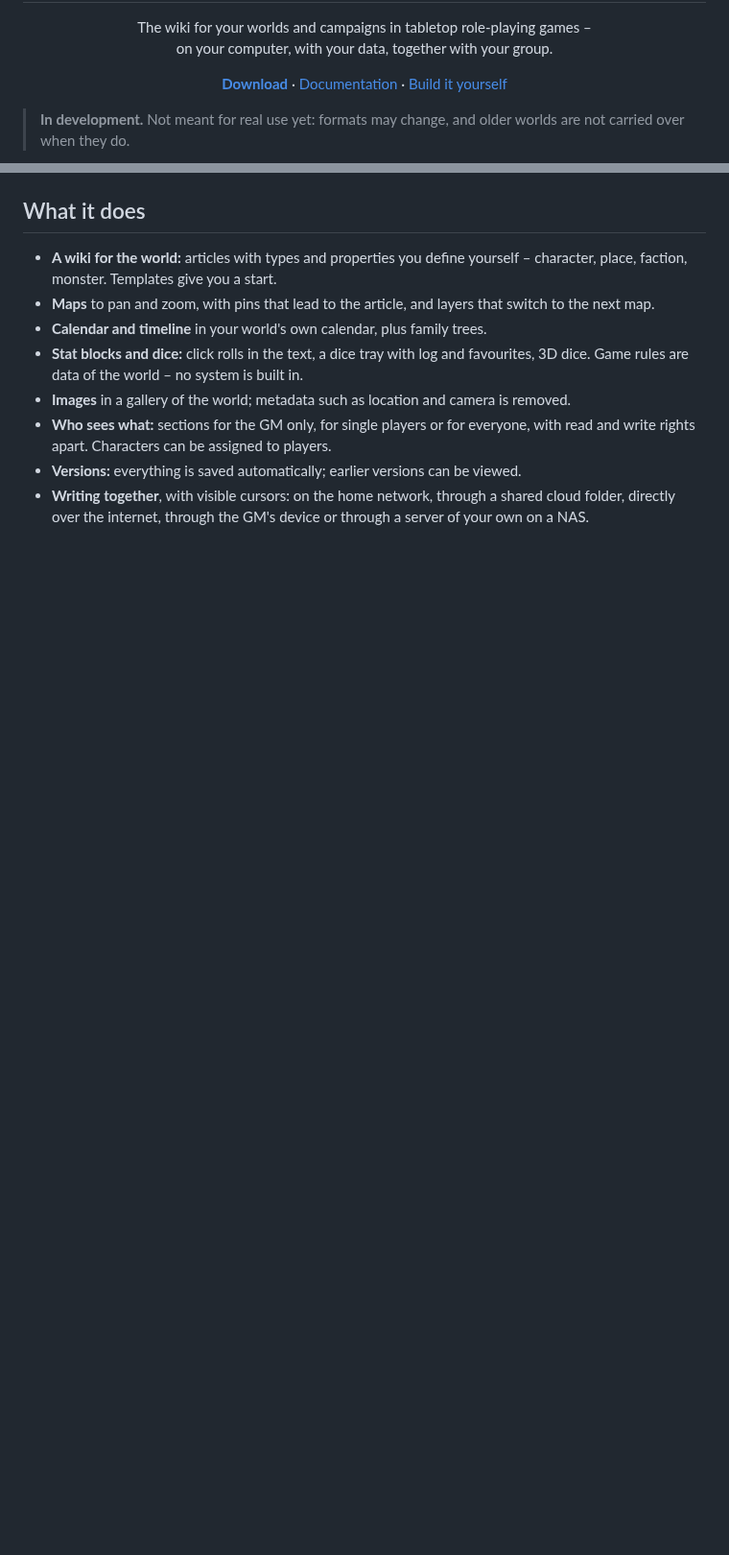
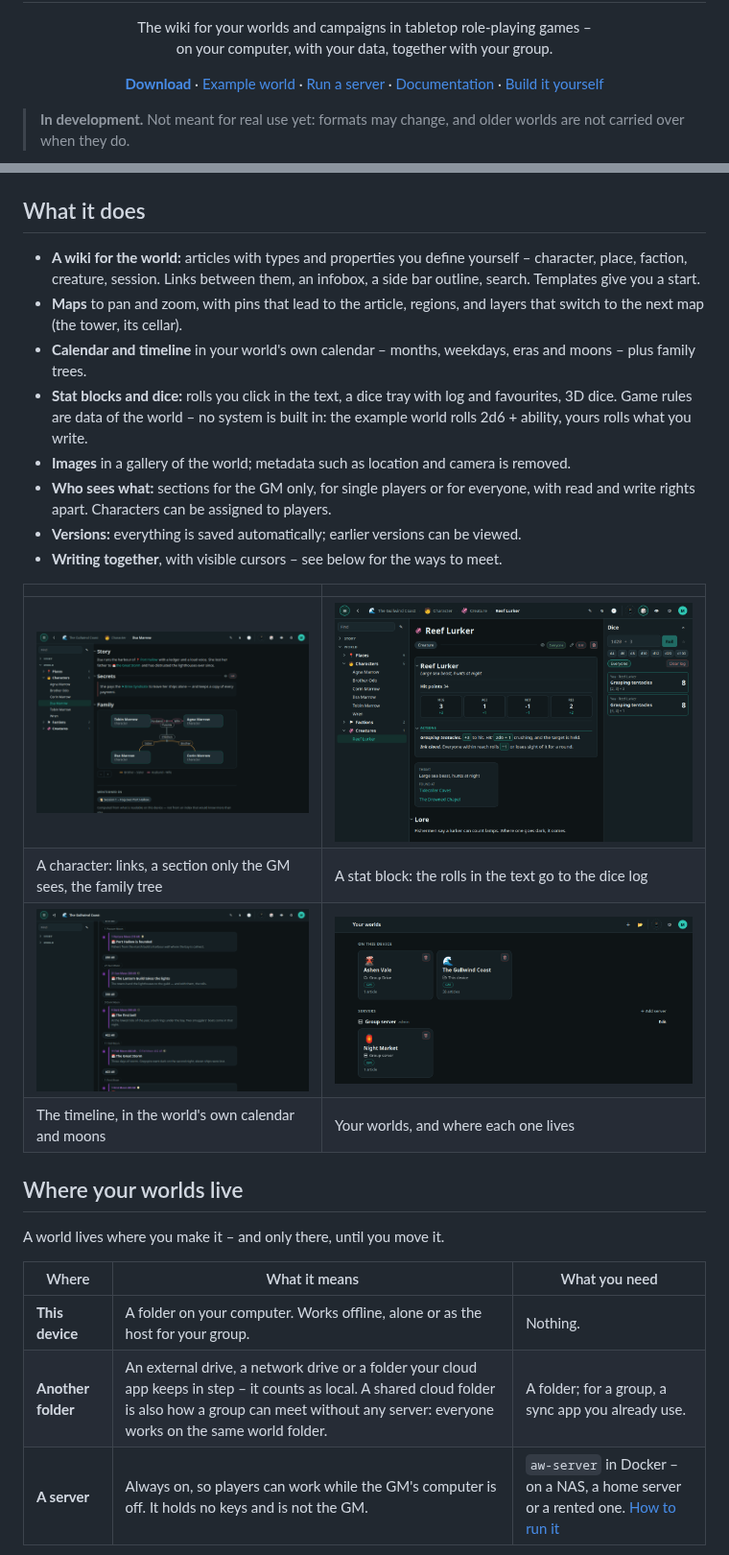
Before and after one commit to dicefoxcreations/AnotherWorldbuilder, a Markdown page: README.md, 2 parts joined by grey strips. Shown at 96% size. GitHub-like rendering; pictures changed too: source/docs/screenshots/character.png (added), source/docs/screenshots/statblock.png (added), source/docs/screenshots/timeline.png (added); blank space fills up the shorter version.

```diff
--- a/README.md
+++ b/README.md
@@ -4,7 +4,7 @@
 
 <p align="center">The wiki for your worlds and campaigns in tabletop role-playing games –<br>on your computer, with your data, together with your group.</p>
 
-<p align="center"><a href="../../releases/latest"><b>Download</b></a> · <a href="source/docs/README.md">Documentation</a> · <a href="source/README.md">Build it yourself</a></p>
+<p align="center"><a href="../../releases/latest"><b>Download</b></a> · <a href="#try-the-example-world">Example world</a> · <a href="source/docs/server-setup.md">Run a server</a> · <a href="source/docs/README.md">Documentation</a> · <a href="source/README.md">Build it yourself</a></p>
 
 > **In development.** Not meant for real use yet: formats may change,
 > and older worlds are not carried over when they do.
@@ -12,16 +14,35 @@
 ## What it does
 
 - **A wiki for the world:** articles with types and properties you define yourself –
-  character, place, faction, monster. Templates give you a start.
-- **Maps** to pan and zoom, with pins that lead to the article, and layers that
-  switch to the next map.
-- **Calendar and timeline** in your world's own calendar, plus family trees.
-- **Stat blocks and dice:** click rolls in the text, a dice tray with log and
-  favourites, 3D dice. Game rules are data of the world – no system is built in.
+  character, place, faction, creature, session. Links between them, an infobox, a
+  side bar outline, search. Templates give you a start.
+- **Maps** to pan and zoom, with pins that lead to the article, regions, and layers
+  that switch to the next map (the tower, its cellar).
+- **Calendar and timeline** in your world's own calendar – months, weekdays, eras and
+  moons – plus family trees.
+- **Stat blocks and dice:** rolls you click in the text, a dice tray with log and
+  favourites, 3D dice. Game rules are data of the world – no system is built in:
+  the example world rolls 2d6 + ability, yours rolls what you write.
 - **Images** in a gallery of the world; metadata such as location and camera is removed.
 - **Who sees what:** sections for the GM only, for single players or for everyone,
   with read and write rights apart. Characters can be assigned to players.
 - **Versions:** everything is saved automatically; earlier versions can be viewed.
-- **Writing together**, with visible cursors:
-  on the home network, through a shared cloud folder, directly over the internet, through
-  the GM's device or through a server of your own on a NAS.
+- **Writing together**, with visible cursors – see below for the ways to meet.
+
+| | |
+| --- | --- |
+| <img src="source/docs/screenshots/character.png" alt="A character with a GM-only secret and a family tree"> | <img src="source/docs/screenshots/statblock.png" alt="A stat block with clickable rolls and the dice log"> |
+| A character: links, a section only the GM sees, the family tree | A stat block: the rolls in the text go to the dice log |
+| <img src="source/docs/screenshots/timeline.png" alt="The timeline of the world's events"> | <img src="source/docs/screenshots/worlds.png" alt="The start page: worlds on this device, in a shared folder and on a server"> |
+| The timeline, in the world's own calendar and moons | Your worlds, and where each one lives |
+
+## Where your worlds live
+
+A world lives where you make it – and only there, until you move it.
+
+| Where | What it means | What you need |
+| --- | --- | --- |
+| **This device** | A folder on your computer. Works offline, alone or as the host for your group. | Nothing. |
+| **Another folder** | An external drive, a network drive or a folder your cloud app keeps in step – it counts as local. A shared cloud folder is also how a group can meet without any server: everyone works on the same world folder. | A folder; for a group, a sync app you already use. |
+| **A server** | Always on, so players can work while the GM's computer is off. It holds no keys and is not the GM. | `aw-server` in Docker – on a NAS, a home server or a rented one. [How to run it](source/docs/server-setup.md) |
+
```
Also changed, not shown: other parts of README.md (+39 -5 lines), source/docs/README.md (+2 -0 lines), source/docs/server-setup.md (added, +86 -0 lines), source/docs/screenshots/move-or-copy.png (added), source/docs/screenshots/world.png (added), 3 other files.
